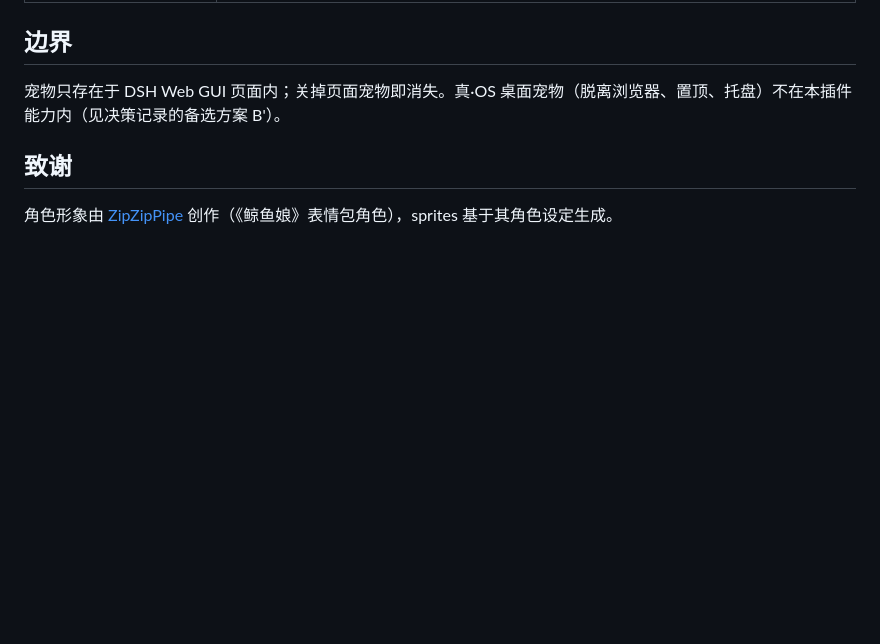
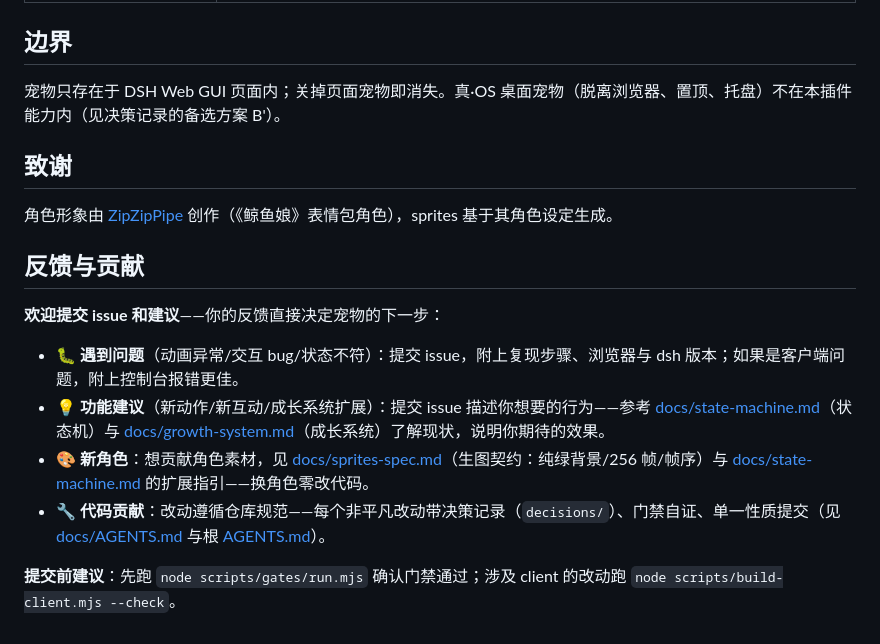
Before and after one commit to fill5200/Whale_Girl_Background, a Markdown page: README.md, the part around the change. Rendered like a GitHub page; blank space fills up the shorter version.

Commit message:
docs(README): 加「反馈与贡献」段——欢迎提交 issue 和建议
按用户要求：README 补充欢迎反馈文案。覆盖四类：遇到问题（附复现/
版本/报错）、功能建议（参考状态机与成长系统文档描述预期效果）、新角色
贡献（生图契约+扩展指引）、代码贡献（决策记录/门禁/单一性质提交）。
附提交前检查指引（门禁 + client 构建校验）。字数在预算内（4204/6500）。

```diff
--- a/README.md
+++ b/README.md
@@ -74,3 +74,14 @@ dsh registry uninstall vlln/dsh-pet && dsh registry install ./dsh-pet && dsh reg
 ## 致谢
 
 角色形象由 [ZipZipPipe](https://space.bilibili.com/4168597) 创作（《鲸鱼娘》表情包角色），sprites 基于其角色设定生成。
+
+## 反馈与贡献
+
+**欢迎提交 issue 和建议**——你的反馈直接决定宠物的下一步：
+
+- 🐛 **遇到问题**（动画异常/交互 bug/状态不符）：提交 issue，附上复现步骤、浏览器与 dsh 版本；如果是客户端问题，附上控制台报错更佳。
+- 💡 **功能建议**（新动作/新互动/成长系统扩展）：提交 issue 描述你想要的行为——参考 [docs/state-machine.md](docs/state-machine.md)（状态机）与 [docs/growth-system.md](docs/growth-system.md)（成长系统）了解现状，说明你期待的效果。
+- 🎨 **新角色**：想贡献角色素材，见 [docs/sprites-spec.md](docs/sprites-spec.md)（生图契约：纯绿背景/256 帧/帧序）与 [docs/state-machine.md](docs/state-machine.md) 的扩展指引——换角色零改代码。
+- 🔧 **代码贡献**：改动遵循仓库规范——每个非平凡改动带决策记录（`decisions/`）、门禁自证、单一性质提交（见 [docs/AGENTS.md](docs/AGENTS.md) 与根 [AGENTS.md](AGENTS.md)）。
+
+**提交前建议**：先跑 `node scripts/gates/run.mjs` 确认门禁通过；涉及 client 的改动跑 `node scripts/build-client.mjs --check`。
```
